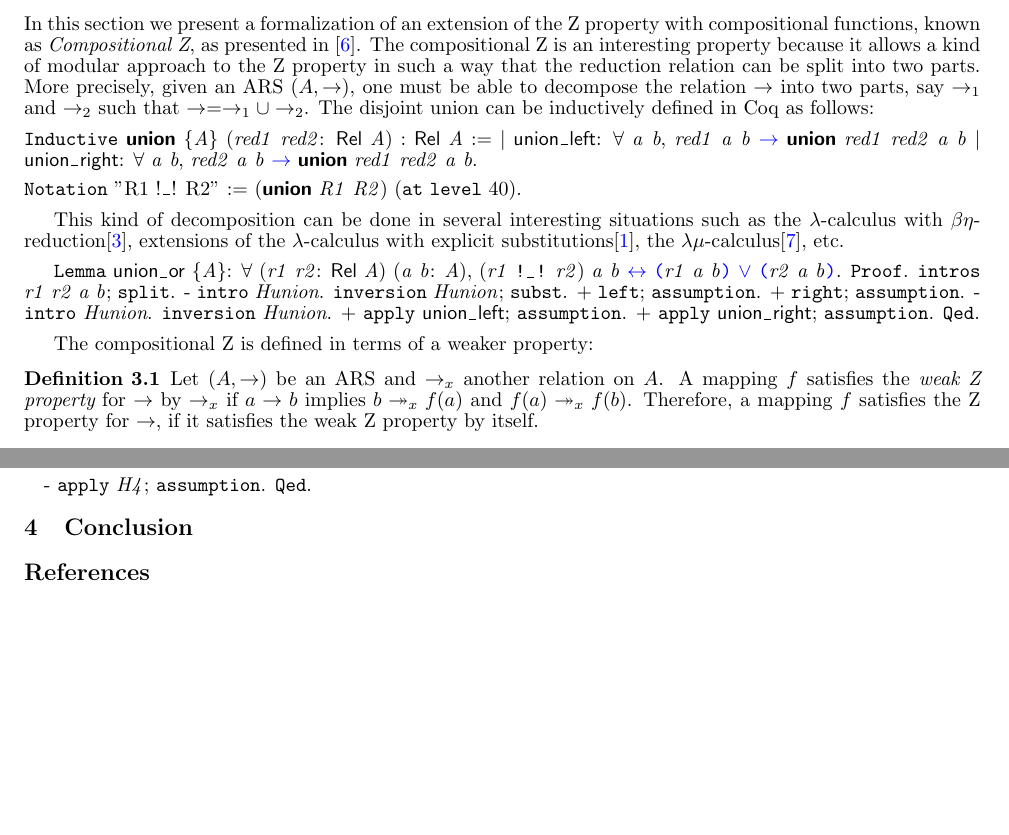
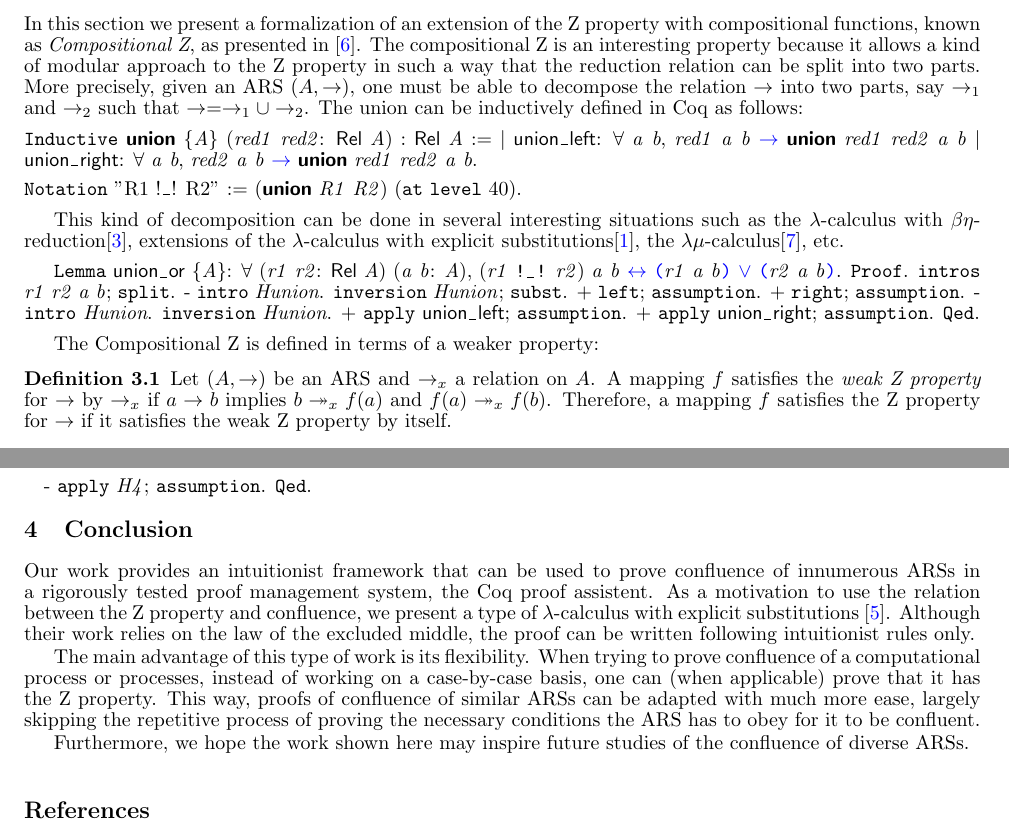
Before and after one commit to flaviodemoura/Zproperty, a LaTeX document (latex/lsfa2020.tex, which reads src/ZtoConfl.tex): two parts of pages 7 and 10 of 11, joined at a grey line, cut so that both start at the same text, the shorter picture padded with empty space. Compiled offline with pdfLaTeX.

Commit message:
Changes in lsfa2020.tex

```diff
--- a/latex/lsfa2020.tex
+++ b/latex/lsfa2020.tex
@@ -87,6 +87,24 @@ The contributions of this work are as follows:
 
 \section{Conclusion}
 
+
+Our work provides an intuitionist framework that can be used to prove
+confluence of innumerous ARSs in a rigorously tested proof management
+system, the Coq proof assistent. As a motivation to use the relation
+between the Z property and confluence, we present a type of $\lambda$-calculus
+with explicit substitutions \cite{kes09}. Although their work relies on the
+law of the excluded middle, the proof can be written following intuitionist rules only.
+
+The main advantage of this type of work is its flexibility. When trying to prove
+confluence of a computational process or processes, instead of working on a
+case-by-case basis, one can (when applicable) prove that it has the Z property.
+This way, proofs of confluence of similar ARSs can be adapted with much more ease,
+largely skipping the repetitive process of proving the necessary conditions the ARS
+has to obey for it to be confluent.
+
+Furthermore, we hope the work shown here may inspire future studies of the confluence
+of diverse ARSs.
+
 \bibliographystyle{plain}
 \bibliography{references.bib}
 
--- a/src/ZtoConfl.tex
+++ b/src/ZtoConfl.tex
@@ -461,7 +461,7 @@ An alternative proof that Z implies confluence is possible via the
     reduction relation can be split into two parts. More precisely,
     given an ARS $(A,\to)$, one must be able to decompose the relation
     $\to$ into two parts, say $\to_1$ and $\to_2$ such that $\to =
-    \to_1\cup \to_2$. The disjoint union can be inductively defined in
+    \to_1\cup \to_2$. The union can be inductively defined in
     Coq as follows: \begin{coqdoccode}
 \coqdocemptyline
 \coqdocnoindent
@@ -479,14 +479,14 @@ $\lambda\mu$-calculus\cite{Parigot92}, etc.  \begin{coqdoccode}
 \coqdocemptyline
  \coqdockw{Lemma} \coqdef{ZtoConfl.union or}{union\_or}{\coqdoclemma{union\_or}} \{\coqdocvar{A}\}: \coqdockw{\ensuremath{\forall}} (\coqdocvar{r1} \coqdocvar{r2}: \coqref{ZtoConfl.Rel}{\coqdocdefinition{Rel}} \coqdocvariable{A}) (\coqdocvar{a} \coqdocvar{b}: \coqdocvariable{A}), (\coqdocvariable{r1} \coqref{ZtoConfl.:::x '! !' x}{\coqdocnotation{!}}\coqref{ZtoConfl.:::x '! !' x}{\coqdocnotation{\_}}\coqref{ZtoConfl.:::x '! !' x}{\coqdocnotation{!}} \coqdocvariable{r2}) \coqdocvariable{a} \coqdocvariable{b} \coqexternalref{::type scope:x '<->' x}{http://coq.inria.fr/distrib/V8.11.0/stdlib//Coq.Init.Logic}{\coqdocnotation{\ensuremath{\leftrightarrow}}} \coqexternalref{::type scope:x 'x5C/' x}{http://coq.inria.fr/distrib/V8.11.0/stdlib//Coq.Init.Logic}{\coqdocnotation{(}}\coqdocvariable{r1} \coqdocvariable{a} \coqdocvariable{b}\coqexternalref{::type scope:x 'x5C/' x}{http://coq.inria.fr/distrib/V8.11.0/stdlib//Coq.Init.Logic}{\coqdocnotation{)}} \coqexternalref{::type scope:x 'x5C/' x}{http://coq.inria.fr/distrib/V8.11.0/stdlib//Coq.Init.Logic}{\coqdocnotation{\ensuremath{\lor}}} \coqexternalref{::type scope:x 'x5C/' x}{http://coq.inria.fr/distrib/V8.11.0/stdlib//Coq.Init.Logic}{\coqdocnotation{(}}\coqdocvariable{r2} \coqdocvariable{a} \coqdocvariable{b}\coqexternalref{::type scope:x 'x5C/' x}{http://coq.inria.fr/distrib/V8.11.0/stdlib//Coq.Init.Logic}{\coqdocnotation{)}}. \coqdockw{Proof}. \coqdoctac{intros} \coqdocvar{r1} \coqdocvar{r2} \coqdocvar{a} \coqdocvar{b}; \coqdoctac{split}. - \coqdoctac{intro} \coqdocvar{Hunion}. \coqdoctac{inversion} \coqdocvar{Hunion}; \coqdoctac{subst}. + \coqdoctac{left}; \coqdoctac{assumption}. + \coqdoctac{right}; \coqdoctac{assumption}. - \coqdoctac{intro} \coqdocvar{Hunion}. \coqdoctac{inversion} \coqdocvar{Hunion}. + \coqdoctac{apply} \coqref{ZtoConfl.union left}{\coqdocconstructor{union\_left}}; \coqdoctac{assumption}. + \coqdoctac{apply} \coqref{ZtoConfl.union right}{\coqdocconstructor{union\_right}}; \coqdoctac{assumption}. \coqdockw{Qed}. \coqdocemptyline
 \end{coqdoccode}
-The compositional Z is defined in terms of a weaker property:
+The Compositional Z is defined in terms of a weaker property:
 
 
-    \begin{definition} Let $(A,\to)$ be an ARS and $\to_x$ another
+    \begin{definition} Let $(A,\to)$ be an ARS and $\to_x$ a
      relation on $A$. A mapping $f$ satisfies the {\it weak Z
      property} for $\to$ by $\to_x$ if $a\to b$ implies $b \tto_x
      f(a)$ and $f(a) \tto_x f(b)$. Therefore, a mapping $f$ satisfies
-     the Z property for $\to$, if it satisfies the weak Z property by
+     the Z property for $\to$ if it satisfies the weak Z property by
      itself.  \end{definition}
 
 
```
Also changed, not shown: src/ZtoConfl.tex (16 more changed lines), 1 other file.
